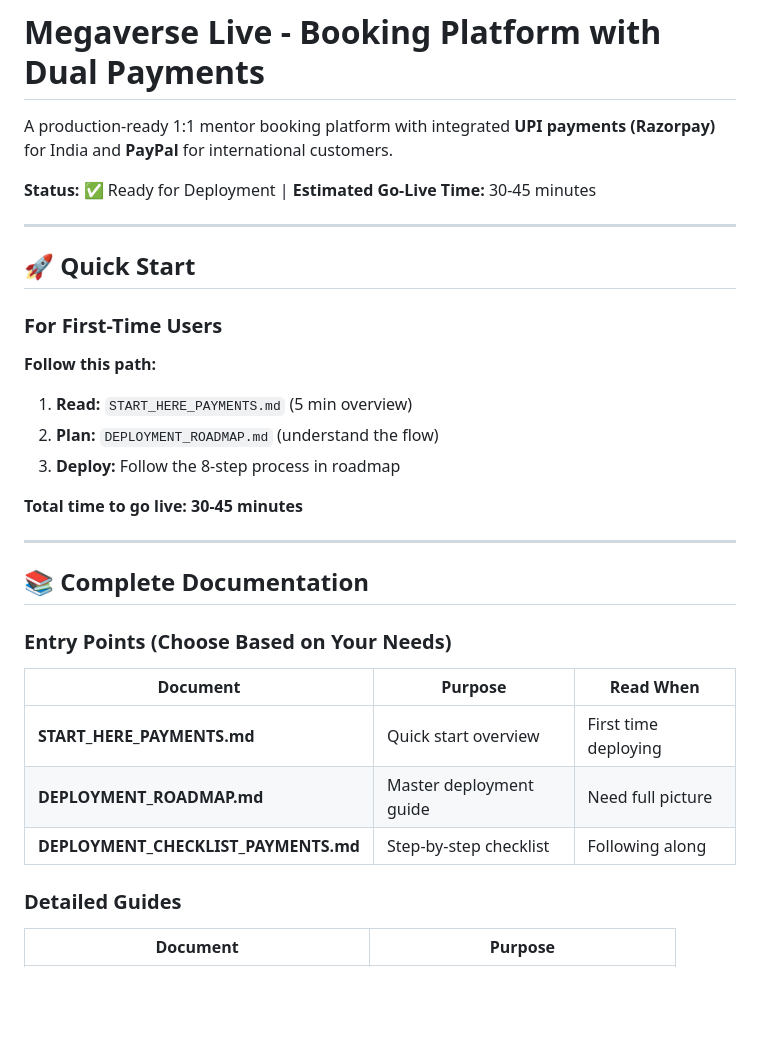
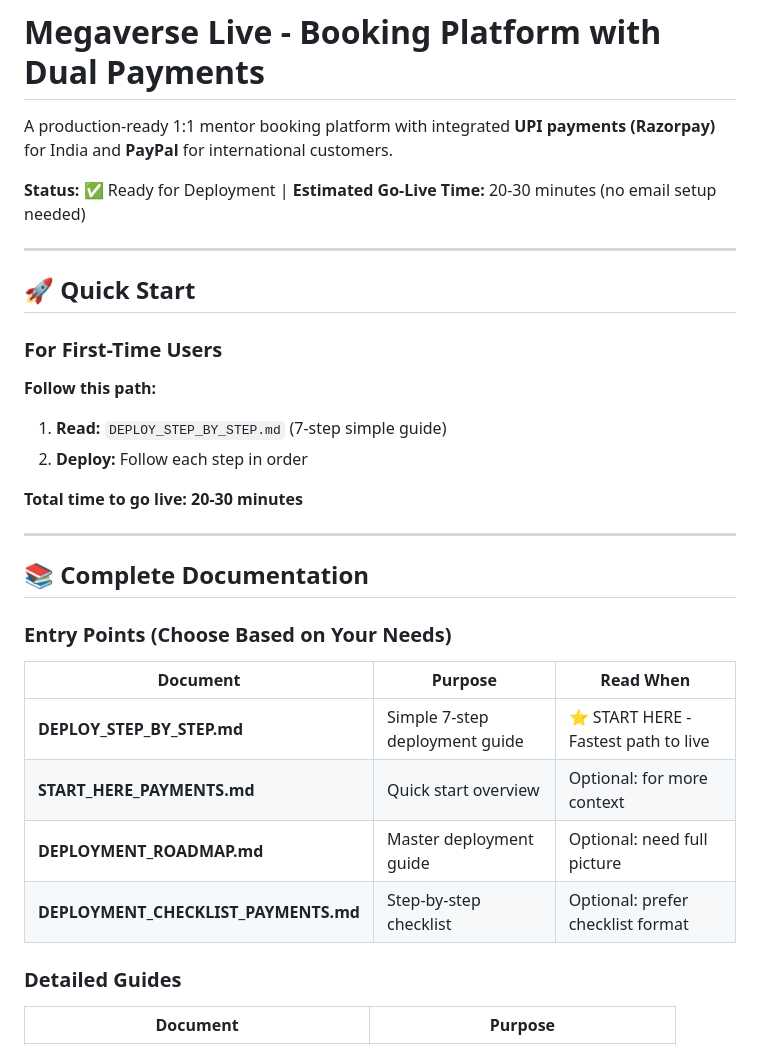
Before and after one commit to harshit-goyal/megaverselive, a Markdown page: README.md, the part around the change. Rendered like a GitHub page; blank space fills up the shorter version.

Commit message:
Update README: point to simplified 7-step deployment guide

```diff
--- a/README.md
+++ b/README.md
@@ -2,7 +2,7 @@
 
 A production-ready 1:1 mentor booking platform with integrated **UPI payments (Razorpay)** for India and **PayPal** for international customers.
 
-**Status:** ✅ Ready for Deployment | **Estimated Go-Live Time:** 30-45 minutes
+**Status:** ✅ Ready for Deployment | **Estimated Go-Live Time:** 20-30 minutes (no email setup needed)
 
 ---
 
@@ -12,11 +12,10 @@ A production-ready 1:1 mentor booking platform with integrated **UPI payments (R
 
 **Follow this path:**
 
-1. **Read:** `START_HERE_PAYMENTS.md` (5 min overview)
-2. **Plan:** `DEPLOYMENT_ROADMAP.md` (understand the flow)
-3. **Deploy:** Follow the 8-step process in roadmap
+1. **Read:** `DEPLOY_STEP_BY_STEP.md` (7-step simple guide)
+2. **Deploy:** Follow each step in order
 
-**Total time to go live: 30-45 minutes**
+**Total time to go live: 20-30 minutes**
 
 ---
 
@@ -26,9 +25,10 @@ A production-ready 1:1 mentor booking platform with integrated **UPI payments (R
 
 | Document | Purpose | Read When |
 |----------|---------|-----------|
-| **START_HERE_PAYMENTS.md** | Quick start overview | First time deploying |
-| **DEPLOYMENT_ROADMAP.md** | Master deployment guide | Need full picture |
-| **DEPLOYMENT_CHECKLIST_PAYMENTS.md** | Step-by-step checklist | Following along |
+| **DEPLOY_STEP_BY_STEP.md** | Simple 7-step deployment guide | ⭐ START HERE - Fastest path to live |
+| **START_HERE_PAYMENTS.md** | Quick start overview | Optional: for more context |
+| **DEPLOYMENT_ROADMAP.md** | Master deployment guide | Optional: need full picture |
+| **DEPLOYMENT_CHECKLIST_PAYMENTS.md** | Step-by-step checklist | Optional: prefer checklist format |
 
 ### Detailed Guides
 
```
